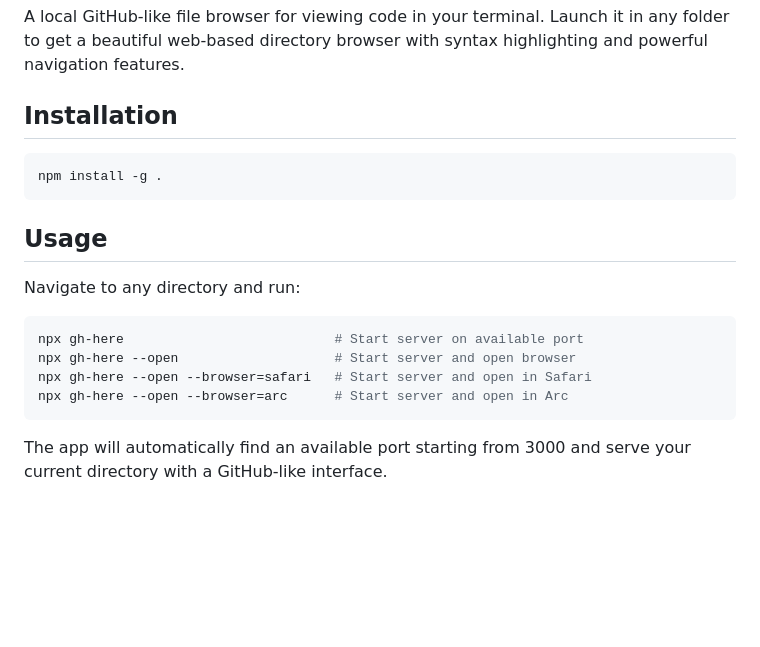
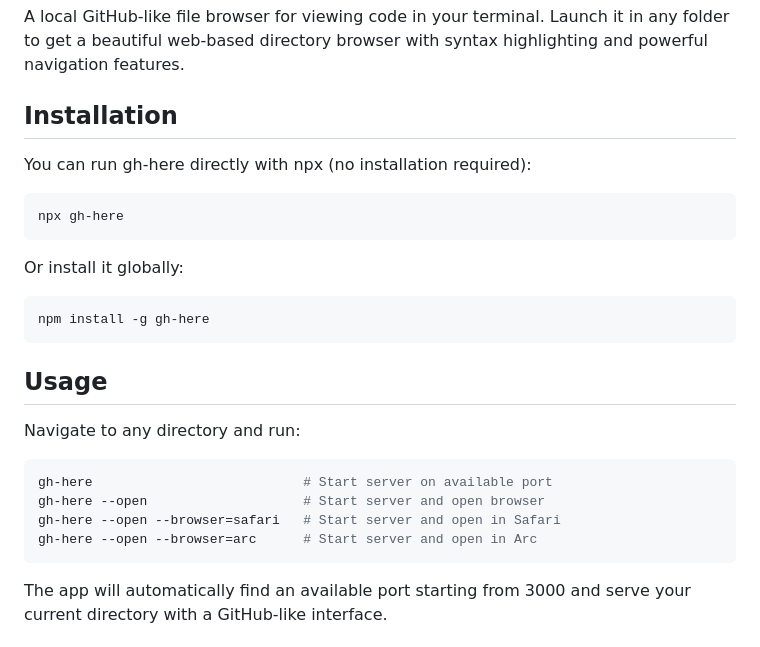
Before and after one commit to corywilkerson/gh-here, a Markdown page: README.md, the part around the change. GitHub-like rendering; blank space fills up the shorter version.

Commit message:
docs: install or run from the npm registry

````diff
--- a/README.md
+++ b/README.md
@@ -4,8 +4,16 @@ A local GitHub-like file browser for viewing code in your terminal. Launch it in
 
 ## Installation
 
+You can run gh-here directly with npx (no installation required):
+
 ```bash
-npm install -g .
+npx gh-here
+```
+
+Or install it globally:
+
+```bash
+npm install -g gh-here
 ```
 
 ## Usage
@@ -13,10 +21,10 @@ npm install -g .
 Navigate to any directory and run:
 
 ```bash
-npx gh-here                           # Start server on available port
-npx gh-here --open                    # Start server and open browser
-npx gh-here --open --browser=safari   # Start server and open in Safari
-npx gh-here --open --browser=arc      # Start server and open in Arc
+gh-here                           # Start server on available port
+gh-here --open                    # Start server and open browser
+gh-here --open --browser=safari   # Start server and open in Safari
+gh-here --open --browser=arc      # Start server and open in Arc
 ```
 
 The app will automatically find an available port starting from 3000 and serve your current directory with a GitHub-like interface.
````
